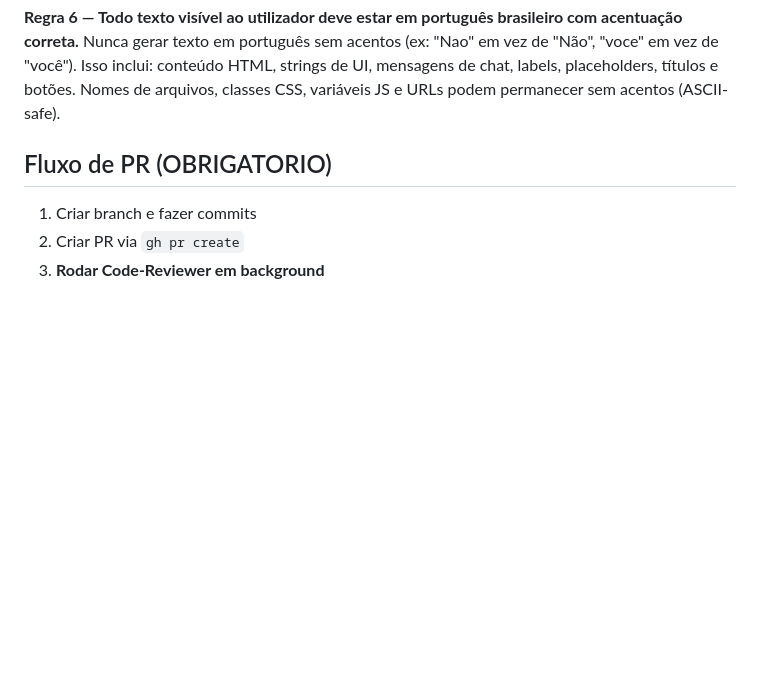
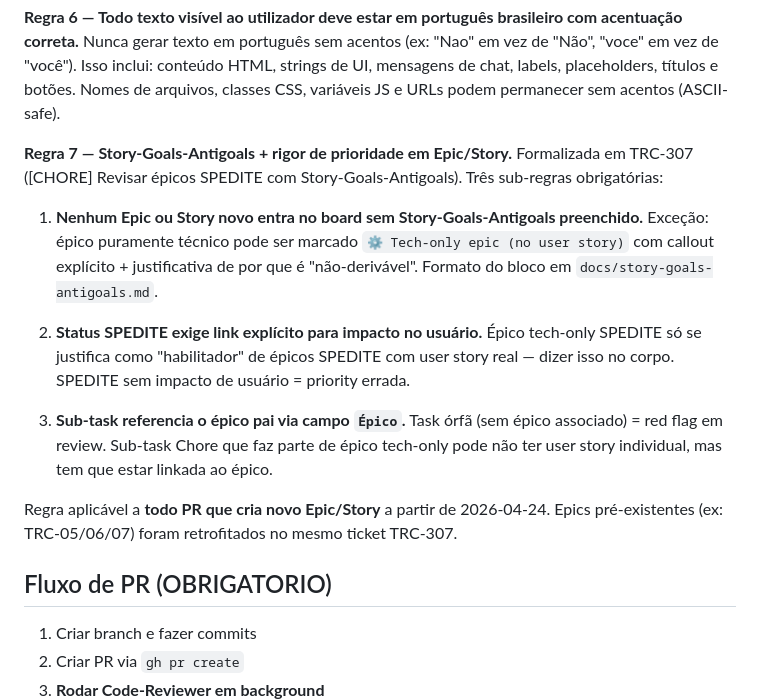
Before and after one commit to renatomnatali/true-coding, a Markdown page: CLAUDE.md, the part around the change. GitHub-like rendering; blank space fills up the shorter version.

Commit message:
docs(claude): Regra 7 — Story-Goals-Antigoals em Epic/Story (TRC-307) (#102)
Fecha critério 3 do TRC-307 [CHORE] Revisar épicos SPEDITE com Story-Goals-Antigoals.

Formaliza 3 sub-regras que já foram aplicadas na prática durante os épicos
TRC-14 e retrofitting de TRC-05/06/07:

1. Nenhum Epic ou Story novo entra no board sem SGA preenchido. Exceção
   tech-only com callout explícito.
2. SPEDITE exige link a impacto no usuário; tech-only SPEDITE justifica-se
   como habilitador de épicos SPEDITE com user story real.
3. Sub-task referencia épico pai; task órfã = red flag em review.

Aplicável a partir de 2026-04-24. Epics pré-existentes já retrofitados em
TRC-307.

Critérios 2 e 4 do TRC-307 já fechados (SGA em TRC-05/06/15/16/17/18/19;
tech-only em TRC-07/14; 4-6 anti-objetivos em cada bloco). Critério 1
parcialmente atendido (todos declarados Epic; não houve reclassificação
disfarçada pra Story/Task).

Notion: https://www.notion.so/3440d9578db381289f0df0c4c16bc159

Co-authored-by: Claude Opus 4.7 (1M context) <noreply@anthropic.com>

```diff
--- a/CLAUDE.md
+++ b/CLAUDE.md
@@ -50,6 +50,17 @@ Nao abrir PR B enquanto PR A nao esta mergado, a menos que sejam verdadeiramente
 
 **Regra 6 — Todo texto visível ao utilizador deve estar em português brasileiro com acentuação correta.**
 Nunca gerar texto em português sem acentos (ex: "Nao" em vez de "Não", "voce" em vez de "você"). Isso inclui: conteúdo HTML, strings de UI, mensagens de chat, labels, placeholders, títulos e botões. Nomes de arquivos, classes CSS, variáveis JS e URLs podem permanecer sem acentos (ASCII-safe).
+
+**Regra 7 — Story-Goals-Antigoals + rigor de prioridade em Epic/Story.**
+Formalizada em TRC-307 ([CHORE] Revisar épicos SPEDITE com Story-Goals-Antigoals). Três sub-regras obrigatórias:
+
+1. **Nenhum Epic ou Story novo entra no board sem Story-Goals-Antigoals preenchido.** Exceção: épico puramente técnico pode ser marcado `⚙ Tech-only epic (no user story)` com callout explícito + justificativa de por que é "não-derivável". Formato do bloco em `docs/story-goals-antigoals.md`.
+
+2. **Status SPEDITE exige link explícito para impacto no usuário.** Épico tech-only SPEDITE só se justifica como "habilitador" de épicos SPEDITE com user story real — dizer isso no corpo. SPEDITE sem impacto de usuário = priority errada.
+
+3. **Sub-task referencia o épico pai via campo `Épico`.** Task órfã (sem épico associado) = red flag em review. Sub-task Chore que faz parte de épico tech-only pode não ter user story individual, mas tem que estar linkada ao épico.
+
+Regra aplicável a **todo PR que cria novo Epic/Story** a partir de 2026-04-24. Epics pré-existentes (ex: TRC-05/06/07) foram retrofitados no mesmo ticket TRC-307.
 
 ## Fluxo de PR (OBRIGATORIO)
 
```
